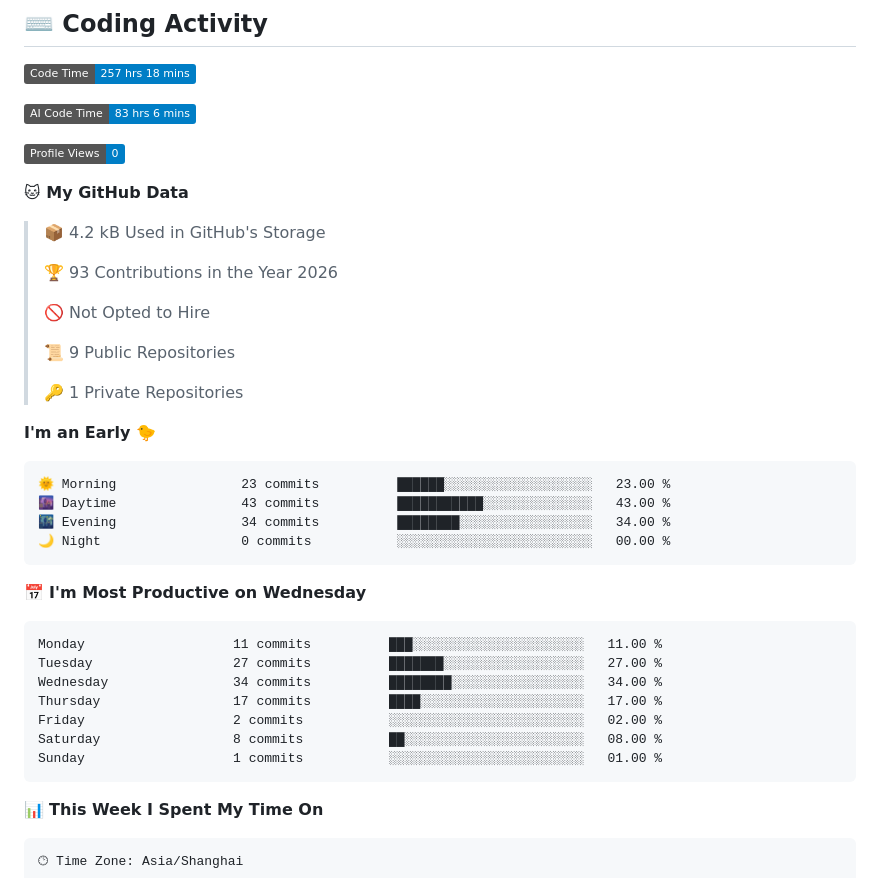
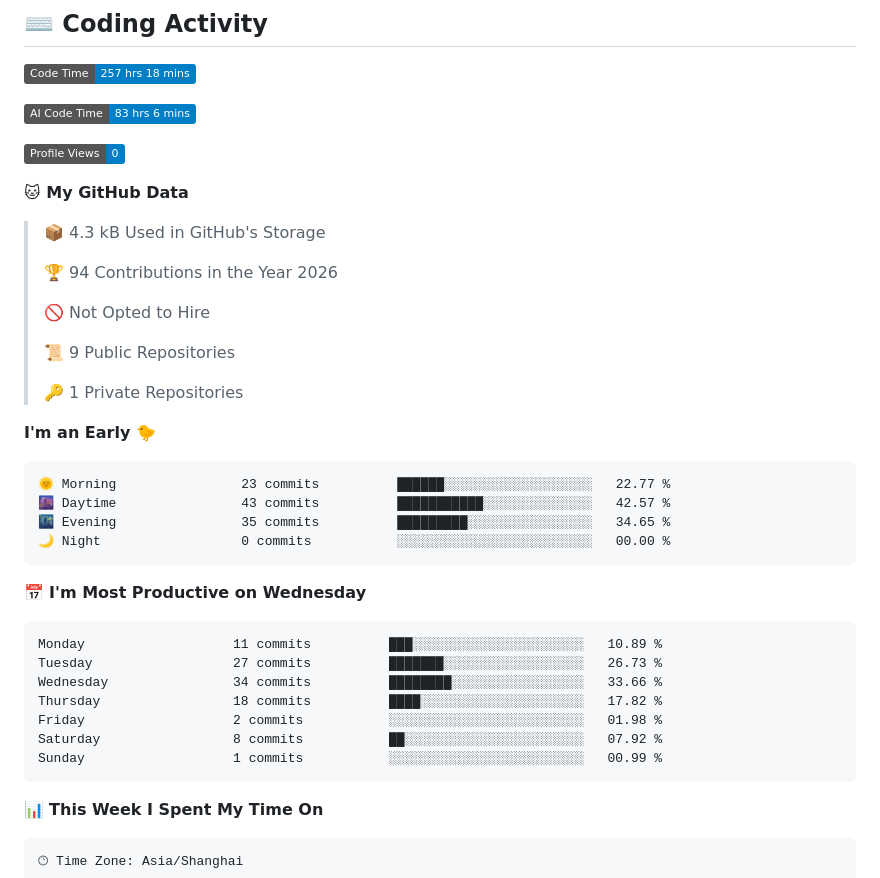
Before and after one commit to OMORI-GOHAN/OMORI-GOHAN, a Markdown page: README.md, the part around one of its changes. Rendered like a GitHub page; badges without logos.

Commit message:
Updated with Dev Metrics

````diff
--- a/README.md
+++ b/README.md
@@ -17,9 +17,9 @@ Computer Science Student @ HNU
 
 **🐱 My GitHub Data**
 
-> 📦 4.2 kB Used in GitHub's Storage
+> 📦 4.3 kB Used in GitHub's Storage
  >
-> 🏆 93 Contributions in the Year 2026
+> 🏆 94 Contributions in the Year 2026
  >
 > 🚫 Not Opted to Hire
  >
@@ -30,21 +30,21 @@ Computer Science Student @ HNU
 **I'm an Early 🐤**
 
 ```text
-🌞 Morning                23 commits          ██████░░░░░░░░░░░░░░░░░░░   23.00 %
-🌆 Daytime                43 commits          ███████████░░░░░░░░░░░░░░   43.00 %
-🌃 Evening                34 commits          ████████░░░░░░░░░░░░░░░░░   34.00 %
+🌞 Morning                23 commits          ██████░░░░░░░░░░░░░░░░░░░   22.77 %
+🌆 Daytime                43 commits          ███████████░░░░░░░░░░░░░░   42.57 %
+🌃 Evening                35 commits          █████████░░░░░░░░░░░░░░░░   34.65 %
 🌙 Night                  0 commits           ░░░░░░░░░░░░░░░░░░░░░░░░░   00.00 %
 ```
 📅 **I'm Most Productive on Wednesday**
 
 ```text
-Monday                   11 commits          ███░░░░░░░░░░░░░░░░░░░░░░   11.00 %
-Tuesday                  27 commits          ███████░░░░░░░░░░░░░░░░░░   27.00 %
-Wednesday                34 commits          ████████░░░░░░░░░░░░░░░░░   34.00 %
-Thursday                 17 commits          ████░░░░░░░░░░░░░░░░░░░░░   17.00 %
-Friday                   2 commits           ░░░░░░░░░░░░░░░░░░░░░░░░░   02.00 %
-Saturday                 8 commits           ██░░░░░░░░░░░░░░░░░░░░░░░   08.00 %
-Sunday                   1 commits           ░░░░░░░░░░░░░░░░░░░░░░░░░   01.00 %
+Monday                   11 commits          ███░░░░░░░░░░░░░░░░░░░░░░   10.89 %
+Tuesday                  27 commits          ███████░░░░░░░░░░░░░░░░░░   26.73 %
+Wednesday                34 commits          ████████░░░░░░░░░░░░░░░░░   33.66 %
+Thursday                 18 commits          ████░░░░░░░░░░░░░░░░░░░░░   17.82 %
+Friday                   2 commits           ░░░░░░░░░░░░░░░░░░░░░░░░░   01.98 %
+Saturday                 8 commits           ██░░░░░░░░░░░░░░░░░░░░░░░   07.92 %
+Sunday                   1 commits           ░░░░░░░░░░░░░░░░░░░░░░░░░   00.99 %
 ```
 
 
````
Also changed, not shown: other parts of README.md (+1 -1 lines), assets/bar_graph.png.
